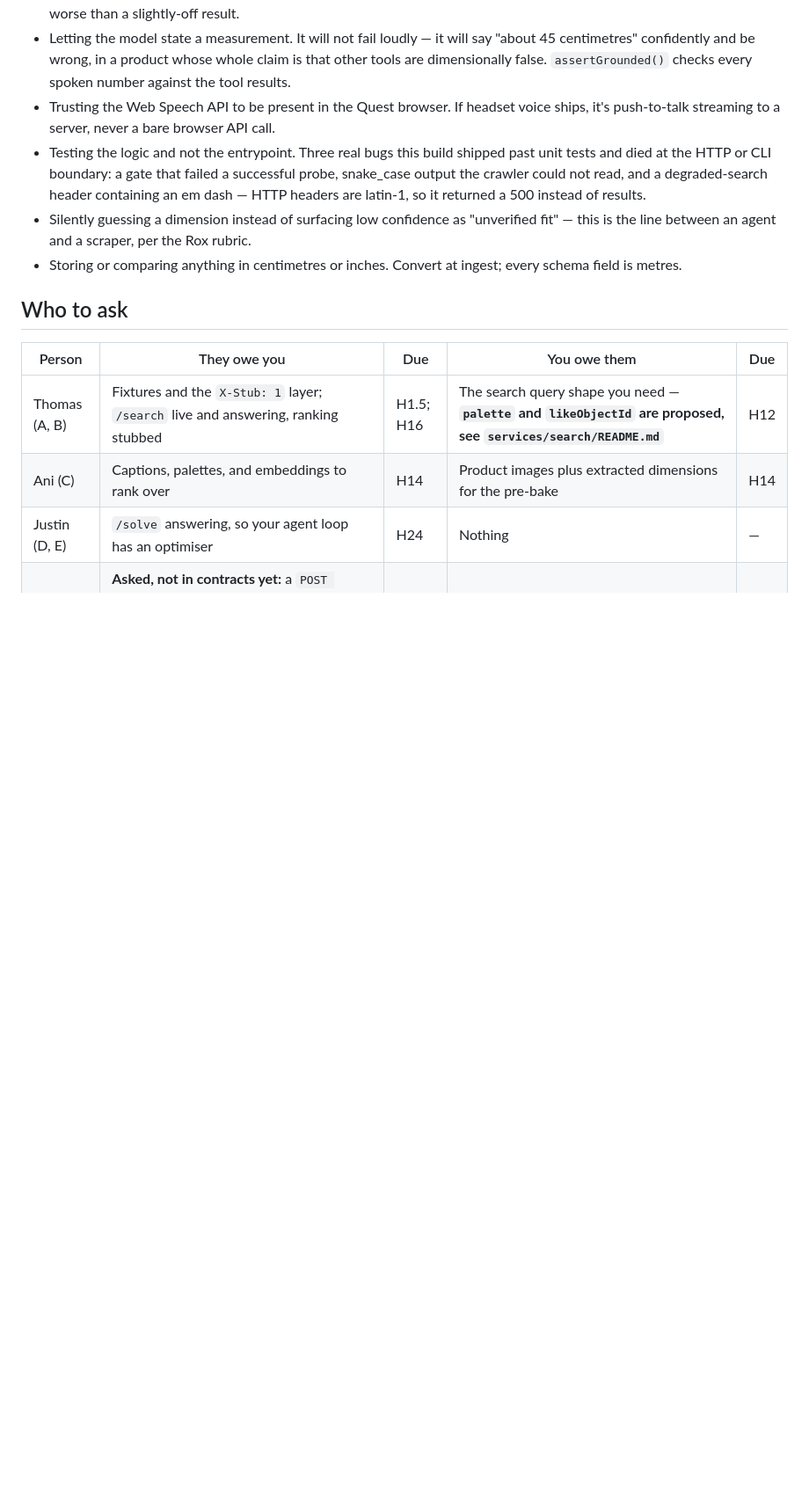
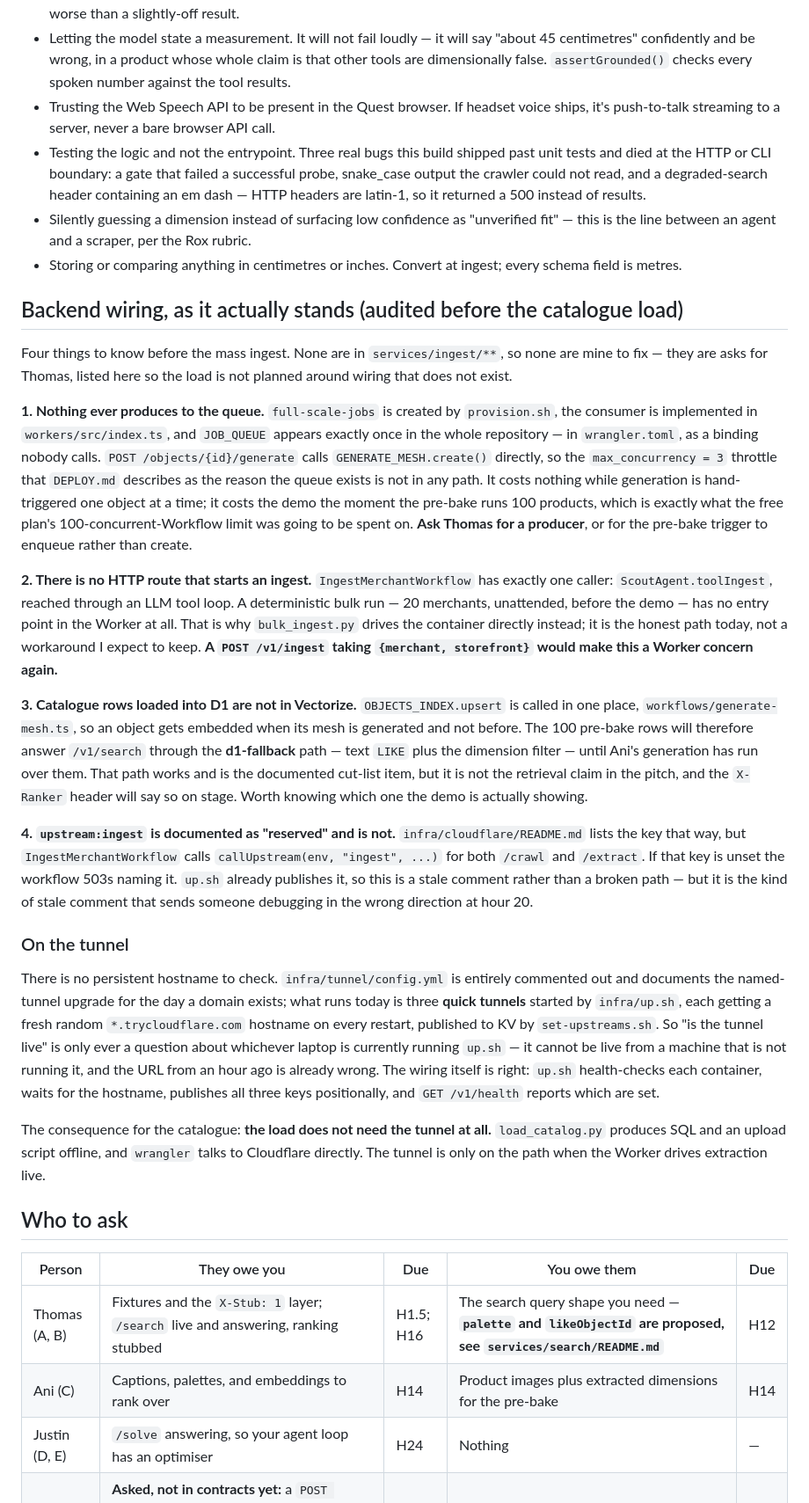
Before and after one commit to ThomasZhang223/Scale, a Markdown page: .claude/workstreams/paul.md, the part around the change. Shown at 88% size. Rendered like a GitHub page; blank space fills up the shorter version.

Commit message:
workstream: record backend wiring audit ahead of the catalogue load
Four findings from reading the Worker before planning the mass ingest: the job queue has a
consumer and no producer, there is no HTTP route that starts an ingest, catalogue rows loaded
straight into D1 are not in Vectorize and so answer search through the d1-fallback path, and
the cloudflare README still calls upstream:ingest reserved when the ingest workflow depends on
it. None are in services/ingest, so all four are asks for Thomas rather than edits.

Also records what the tunnel actually is — three quick tunnels with hostnames that change on
every restart, not a named tunnel — and that the catalogue load does not go through it.

```diff
--- a/.claude/workstreams/paul.md
+++ b/.claude/workstreams/paul.md
@@ -202,6 +202,58 @@ device; the transport is injected so a Worker route or a small service is a one-
 - Storing or comparing anything in centimetres or inches. Convert at ingest; every schema field is
   metres.
 
+## Backend wiring, as it actually stands (audited before the catalogue load)
+
+Four things to know before the mass ingest. None are in `services/ingest/**`, so none are mine
+to fix — they are asks for Thomas, listed here so the load is not planned around wiring that
+does not exist.
+
+**1. Nothing ever produces to the queue.** `full-scale-jobs` is created by `provision.sh`, the
+consumer is implemented in `workers/src/index.ts`, and `JOB_QUEUE` appears exactly once in the
+whole repository — in `wrangler.toml`, as a binding nobody calls. `POST /objects/{id}/generate`
+calls `GENERATE_MESH.create()` directly, so the `max_concurrency = 3` throttle that
+`DEPLOY.md` describes as the reason the queue exists is not in any path. It costs nothing while
+generation is hand-triggered one object at a time; it costs the demo the moment the pre-bake
+runs 100 products, which is exactly what the free plan's 100-concurrent-Workflow limit was
+going to be spent on. **Ask Thomas for a producer**, or for the pre-bake trigger to enqueue
+rather than create.
+
+**2. There is no HTTP route that starts an ingest.** `IngestMerchantWorkflow` has exactly one
+caller: `ScoutAgent.toolIngest`, reached through an LLM tool loop. A deterministic bulk run —
+20 merchants, unattended, before the demo — has no entry point in the Worker at all. That is
+why `bulk_ingest.py` drives the container directly instead; it is the honest path today, not a
+workaround I expect to keep. **A `POST /v1/ingest` taking `{merchant, storefront}` would make
+this a Worker concern again.**
+
+**3. Catalogue rows loaded into D1 are not in Vectorize.** `OBJECTS_INDEX.upsert` is called in
+one place, `workflows/generate-mesh.ts`, so an object gets embedded when its mesh is generated
+and not before. The 100 pre-bake rows will therefore answer `/v1/search` through the
+**d1-fallback** path — text `LIKE` plus the dimension filter — until Ani's generation has run
+over them. That path works and is the documented cut-list item, but it is not the retrieval
+claim in the pitch, and the `X-Ranker` header will say so on stage. Worth knowing which one the
+demo is actually showing.
+
+**4. `upstream:ingest` is documented as "reserved" and is not.** `infra/cloudflare/README.md`
+lists the key that way, but `IngestMerchantWorkflow` calls `callUpstream(env, "ingest", ...)`
+for both `/crawl` and `/extract`. If that key is unset the workflow 503s naming it. `up.sh`
+already publishes it, so this is a stale comment rather than a broken path — but it is the kind
+of stale comment that sends someone debugging in the wrong direction at hour 20.
+
+### On the tunnel
+
+There is no persistent hostname to check. `infra/tunnel/config.yml` is entirely commented out
+and documents the named-tunnel upgrade for the day a domain exists; what runs today is three
+**quick tunnels** started by `infra/up.sh`, each getting a fresh random `*.trycloudflare.com`
+hostname on every restart, published to KV by `set-upstreams.sh`. So "is the tunnel live" is
+only ever a question about whichever laptop is currently running `up.sh` — it cannot be live
+from a machine that is not running it, and the URL from an hour ago is already wrong. The
+wiring itself is right: `up.sh` health-checks each container, waits for the hostname, publishes
+all three keys positionally, and `GET /v1/health` reports which are set.
+
+The consequence for the catalogue: **the load does not need the tunnel at all.**
+`load_catalog.py` produces SQL and an upload script offline, and `wrangler` talks to Cloudflare
+directly. The tunnel is only on the path when the Worker drives extraction live.
+
 ## Who to ask
 
 | Person | They owe you | Due | You owe them | Due |
```
